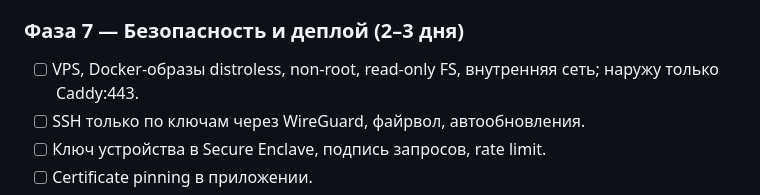
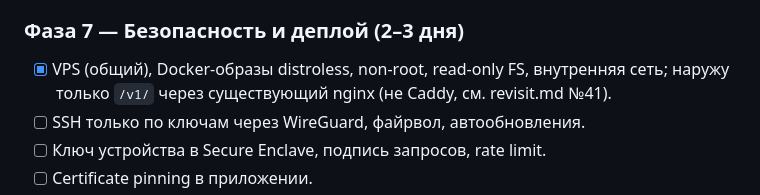
Before and after one commit to YuAndro120/life_, a Markdown page: plan.md, the part around the change. GitHub-like rendering.

```diff
--- a/plan.md
+++ b/plan.md
@@ -386,7 +386,7 @@ docker compose -f infra/docker-compose.dev.yml up -d   # postgres 16 + pgvector
 - [ ] Анимация Building на реальных цифрах первого выпуска.
 
 ### Фаза 7 — Безопасность и деплой (2–3 дня)
-- [ ] VPS, Docker-образы distroless, non-root, read-only FS, внутренняя сеть; наружу только Caddy:443.
+- [x] VPS (общий), Docker-образы distroless, non-root, read-only FS, внутренняя сеть; наружу только `/v1/` через существующий nginx (не Caddy, см. revisit.md №41).
 - [ ] SSH только по ключам через WireGuard, файрвол, автообновления.
 - [ ] Ключ устройства в Secure Enclave, подпись запросов, rate limit.
 - [ ] Certificate pinning в приложении.
```
Also changed, not shown: revisit.md (+16 -0 lines).
